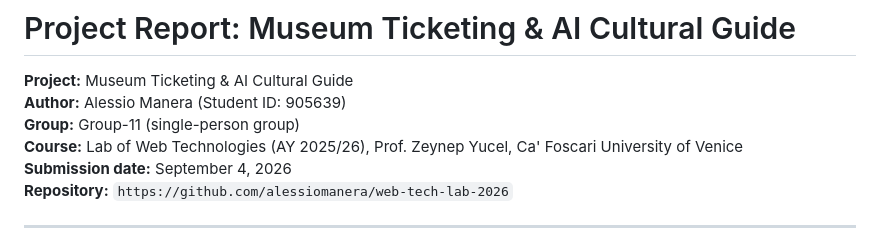
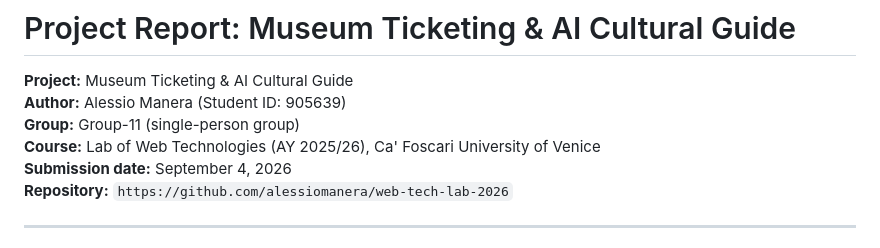
Before and after one commit to alessiomanera/web-tech-lab-2026, a Markdown page: DOCS/PROJECT_REPORT.md, the part around the change. GitHub-like rendering.

Commit message:
docs: remove professor name from report and roadmap

```diff
--- a/DOCS/PROJECT_REPORT.md
+++ b/DOCS/PROJECT_REPORT.md
@@ -3,7 +3,7 @@
 **Project:** Museum Ticketing & AI Cultural Guide
 **Author:** Alessio Manera (Student ID: 905639)
 **Group:** Group-11 (single-person group)
-**Course:** Lab of Web Technologies (AY 2025/26), Prof. Zeynep Yucel, Ca' Foscari University of Venice
+**Course:** Lab of Web Technologies (AY 2025/26), Ca' Foscari University of Venice
 **Submission date:** September 4, 2026
 **Repository:** `https://github.com/alessiomanera/web-tech-lab-2026`
 
```
Also changed, not shown: ROADMAP.md (+1 -1 lines).
